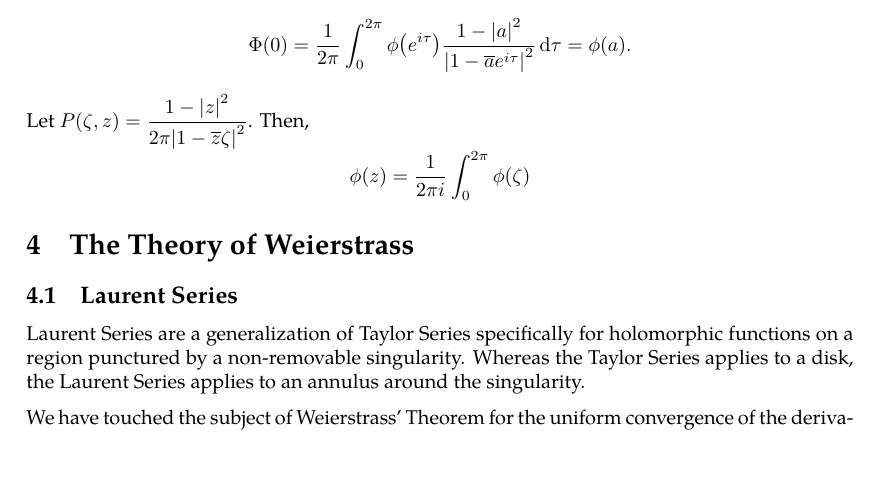
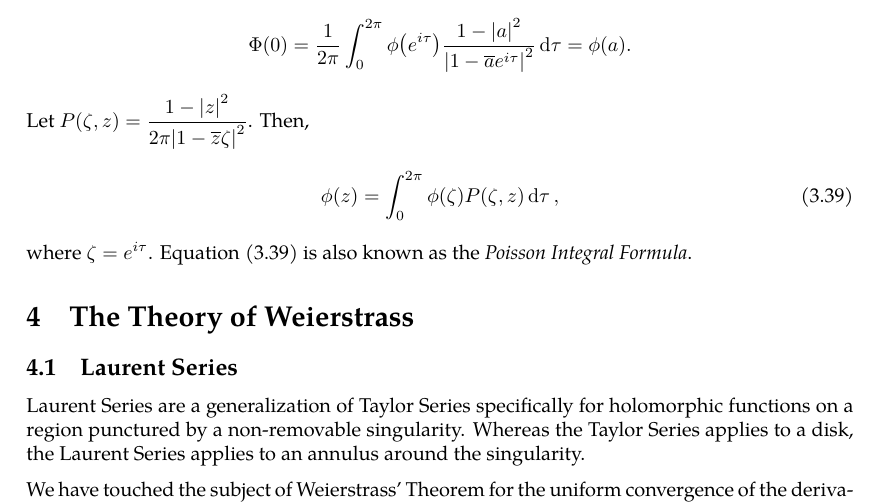
Before and after one commit to slipperking/complex-analysis-latex, a LaTeX document (main.tex): part of page 59 of 60, cut so that both start at the same text, the shorter picture padded with empty space. Compiled offline with pdfLaTeX.

Commit message:
overleaf_to_git (Fri Jun 13 02:08:10 2025 -0700): update main.tex from r11203 to r11214

```diff
--- a/main.tex
+++ b/main.tex
@@ -1485,7 +1485,10 @@ Hence, \begin{equation}
 \end{equation}
 Let \(\phi(z)=\Phi\circ\varphi_a(z)\), which is also harmonic on \(D(0,1)\). By the univalence of \(\varphi_a\), let \(e^{i\theta}=\varphi_a\qty(e^{i\tau})\). It follows that \[ie^{i\theta}\dd{\theta}=i\frac{1-\overline{a}a}{(1-\overline{a}e^{i\tau})^2}e^{i\tau}\dd{\tau}\Longleftrightarrow\dd{\theta}=\frac{1-\overline{a}a}{(1-\overline{a}e^{i\tau})^2}\frac{1-\overline{a}e^{i\tau}}{e^{i\tau}-a}e^{i\tau}\dd{\tau}=\frac{1-\abs{a}^2}{\abs{1-\overline{a}e^{i\tau}}^2}\dd{\tau}.\]
 Then from equation \eqref{eq:harmonicfunctionmeanvalueoverboundaryofunitdisk}, since \(\Phi(0)=\phi\circ\varphi_{-a}(0)=\phi(a)\), \[\Phi(0)=\frac{1}{2\pi}\int_0^{2\pi}\phi\qty( e^{i\tau})\frac{1-\abs{a}^2}{\abs{1-\overline{a}e^{i\tau}}^2}\dd{\tau}=\phi(a).\]
-Let \(P(\zeta,z)=\frac{1-\abs{z}^2}{2\pi\qty|1-\overline{z}\zeta|^2}\). Then, \[\phi(z)=\frac{1}{2\pi i}\int_0^{2\pi} \phi\qty(\zeta)\]
+Let \(P(\zeta,z)=\frac{1-\abs{z}^2}{2\pi\qty|1-\overline{z}\zeta|^2}\). Then, \begin{equation}
+    \phi(z)=\int_0^{2\pi}\phi\qty(\zeta)P(\zeta,z)\dd{\tau},\label{eq:poissonintegralformula}
+\end{equation}
+where \(\zeta=e^{i\tau}\). Equation \eqref{eq:poissonintegralformula} is also known as the \textit{Poisson Integral Formula}.
 \section{The Theory of Weierstrass}
 \subsection{Laurent Series}
 Laurent Series are a generalization of Taylor Series specifically for holomorphic functions on a region punctured by a non-removable singularity. Whereas the Taylor Series applies to a disk, the Laurent Series applies to an annulus around the singularity.
```
